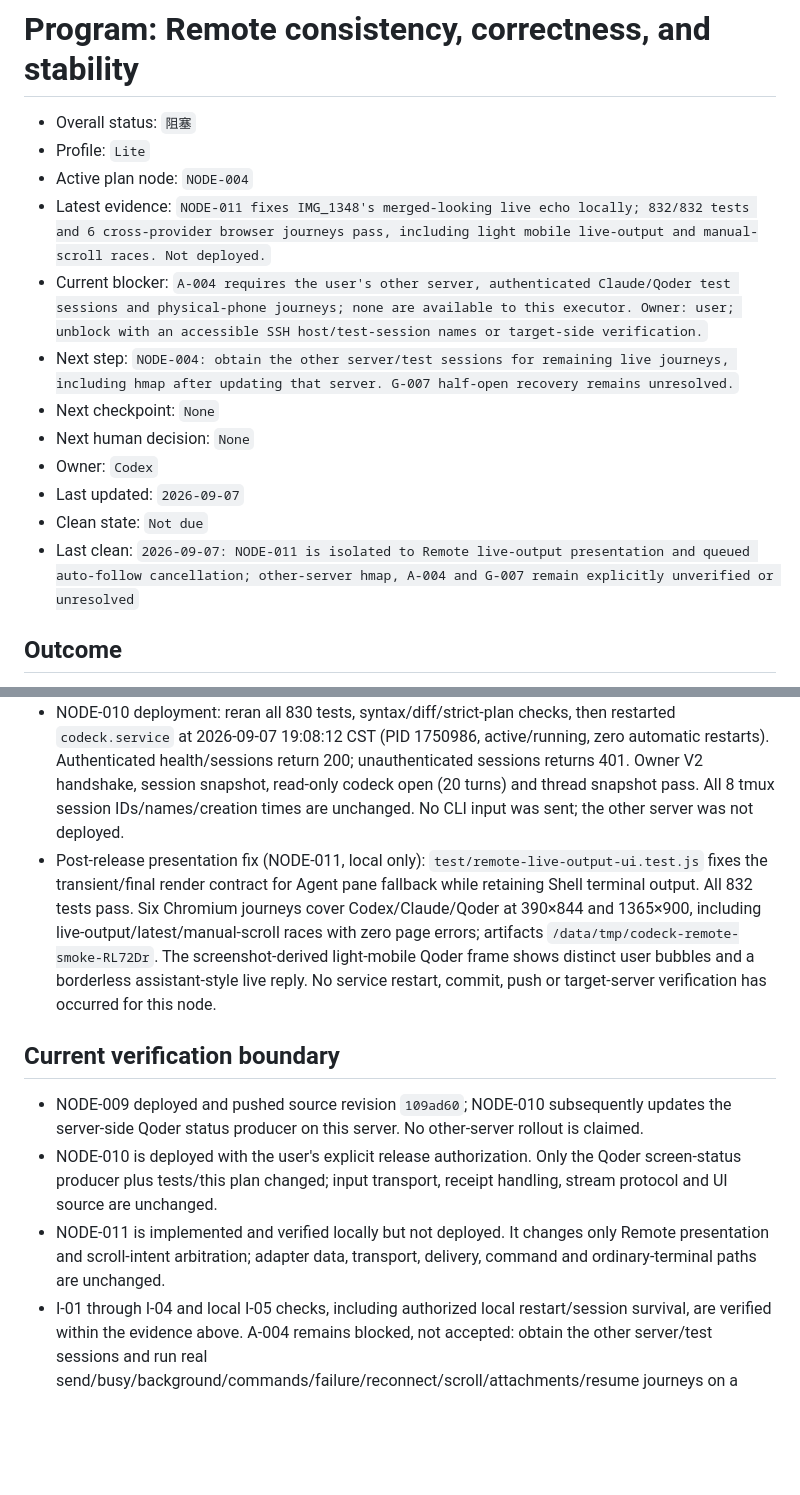
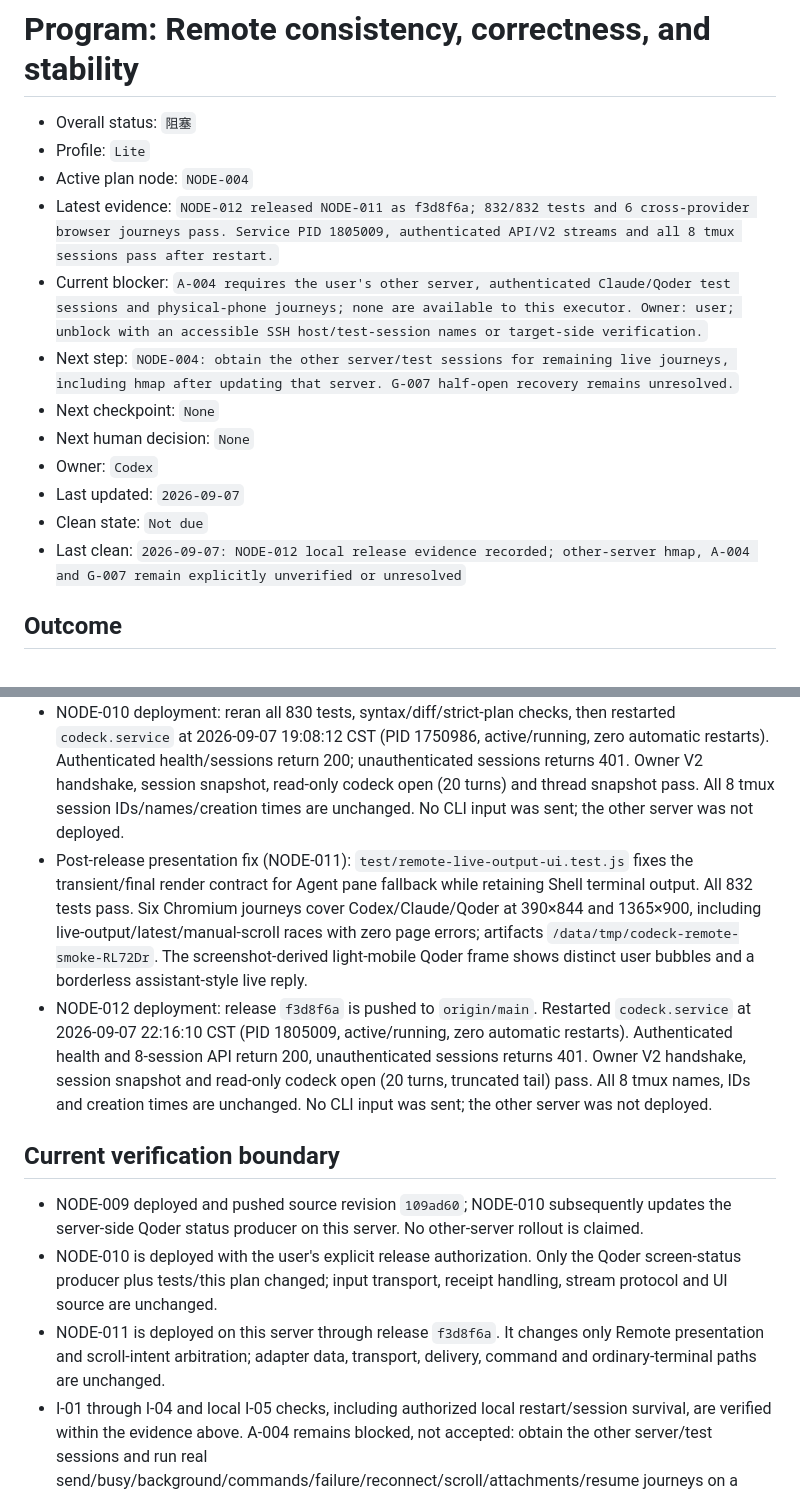
Before and after one commit to prak9/codeck, a Markdown page: docs/remote-quality/program.md, 2 parts joined by grey strips. Drawn GitHub-style; blank space fills up the shorter version.

Commit message:
docs: record remote live output deployment

```diff
--- a/docs/remote-quality/program.md
+++ b/docs/remote-quality/program.md
@@ -3,7 +3,7 @@
 - Overall status: `阻塞`
 - Profile: `Lite`
 - Active plan node: `NODE-004`
-- Latest evidence: `NODE-011 fixes IMG_1348's merged-looking live echo locally; 832/832 tests and 6 cross-provider browser journeys pass, including light mobile live-output and manual-scroll races. Not deployed.`
+- Latest evidence: `NODE-012 released NODE-011 as f3d8f6a; 832/832 tests and 6 cross-provider browser journeys pass. Service PID 1805009, authenticated API/V2 streams and all 8 tmux sessions pass after restart.`
 - Current blocker: `A-004 requires the user's other server, authenticated Claude/Qoder test sessions and physical-phone journeys; none are available to this executor. Owner: user; unblock with an accessible SSH host/test-session names or target-side verification.`
 - Next step: `NODE-004: obtain the other server/test sessions for remaining live journeys, including hmap after updating that server. G-007 half-open recovery remains unresolved.`
 - Next checkpoint: `None`
@@ -11,7 +11,7 @@
 - Owner: `Codex`
 - Last updated: `2026-09-07`
 - Clean state: `Not due`
-- Last clean: `2026-09-07: NODE-011 is isolated to Remote live-output presentation and queued auto-follow cancellation; other-server hmap, A-004 and G-007 remain explicitly unverified or unresolved`
+- Last clean: `2026-09-07: NODE-012 local release evidence recorded; other-server hmap, A-004 and G-007 remain explicitly unverified or unresolved`
 
 ## Outcome
 
@@ -157,13 +158,14 @@ Each iteration is an independently reviewable slice; the Plan table owns its sta
 - Release verification: reran all 827 tests and 6 browser journeys (screenshots `/data/tmp/codeck-remote-smoke-BuwB6y`). Restarted `codeck.service` at 2026-09-07 18:30:25 CST, PID 1724177, active/running with zero automatic restarts. Authenticated `/api/health` and `/api/sessions` return 200; unauthenticated sessions returns 401. Owner V2 handshake, session snapshot, read-only open of codeck (20 turns), and thread snapshot pass. All 8 tmux session IDs/names/creation times are unchanged; tmux server remains outside the service control group. No message was sent into a user's CLI.
 - Post-release screenshot fix (NODE-010): `test/qoder-status.test.js` reconstructs IMG_1345's footer and drives screen detection → session status → Remote model. Singular/plural, ANSI, normal/YOLO, wrapped summary and draft variants remain background; foreground wins, and zero/completed/quoted/draft/retired badges do not activate it. 21 focused and 830 full tests pass; syntax/diff checks pass. Live hmap on the other server has not been re-tested.
 - NODE-010 deployment: reran all 830 tests, syntax/diff/strict-plan checks, then restarted `codeck.service` at 2026-09-07 19:08:12 CST (PID 1750986, active/running, zero automatic restarts). Authenticated health/sessions return 200; unauthenticated sessions returns 401. Owner V2 handshake, session snapshot, read-only codeck open (20 turns) and thread snapshot pass. All 8 tmux session IDs/names/creation times are unchanged. No CLI input was sent; the other server was not deployed.
-- Post-release presentation fix (NODE-011, local only): `test/remote-live-output-ui.test.js` fixes the transient/final render contract for Agent pane fallback while retaining Shell terminal output. All 832 tests pass. Six Chromium journeys cover Codex/Claude/Qoder at 390×844 and 1365×900, including live-output/latest/manual-scroll races with zero page errors; artifacts `/data/tmp/codeck-remote-smoke-RL72Dr`. The screenshot-derived light-mobile Qoder frame shows distinct user bubbles and a borderless assistant-style live reply. No service restart, commit, push or target-server verification has occurred for this node.
+- Post-release presentation fix (NODE-011): `test/remote-live-output-ui.test.js` fixes the transient/final render contract for Agent pane fallback while retaining Shell terminal output. All 832 tests pass. Six Chromium journeys cover Codex/Claude/Qoder at 390×844 and 1365×900, including live-output/latest/manual-scroll races with zero page errors; artifacts `/data/tmp/codeck-remote-smoke-RL72Dr`. The screenshot-derived light-mobile Qoder frame shows distinct user bubbles and a borderless assistant-style live reply.
+- NODE-012 deployment: release `f3d8f6a` is pushed to `origin/main`. Restarted `codeck.service` at 2026-09-07 22:16:10 CST (PID 1805009, active/running, zero automatic restarts). Authenticated health and 8-session API return 200, unauthenticated sessions returns 401. Owner V2 handshake, session snapshot and read-only codeck open (20 turns, truncated tail) pass. All 8 tmux names, IDs and creation times are unchanged. No CLI input was sent; the other server was not deployed.
 
 ## Current verification boundary
 
 - NODE-009 deployed and pushed source revision `109ad60`; NODE-010 subsequently updates the server-side Qoder status producer on this server. No other-server rollout is claimed.
 - NODE-010 is deployed with the user's explicit release authorization. Only the Qoder screen-status producer plus tests/this plan changed; input transport, receipt handling, stream protocol and UI source are unchanged.
-- NODE-011 is implemented and verified locally but not deployed. It changes only Remote presentation and scroll-intent arbitration; adapter data, transport, delivery, command and ordinary-terminal paths are unchanged.
+- NODE-011 is deployed on this server through release `f3d8f6a`. It changes only Remote presentation and scroll-intent arbitration; adapter data, transport, delivery, command and ordinary-terminal paths are unchanged.
 - I-01 through I-04 and local I-05 checks, including authorized local restart/session survival, are verified within the evidence above. A-004 remains blocked, not accepted: obtain the other server/test sessions and run real send/busy/background/commands/failure/reconnect/scroll/attachments/resume journeys on a phone.
 - No parity claim, durable exactly-once guarantee or performance speedup is established by the fixture test counts.
 - Tool-item completion may update an existing item in place. That is not a new conversation item and is not split into an artificial message solely for chronology.
```
Also changed, not shown: other parts of docs/remote-quality/program.md (+2 -1 lines).
